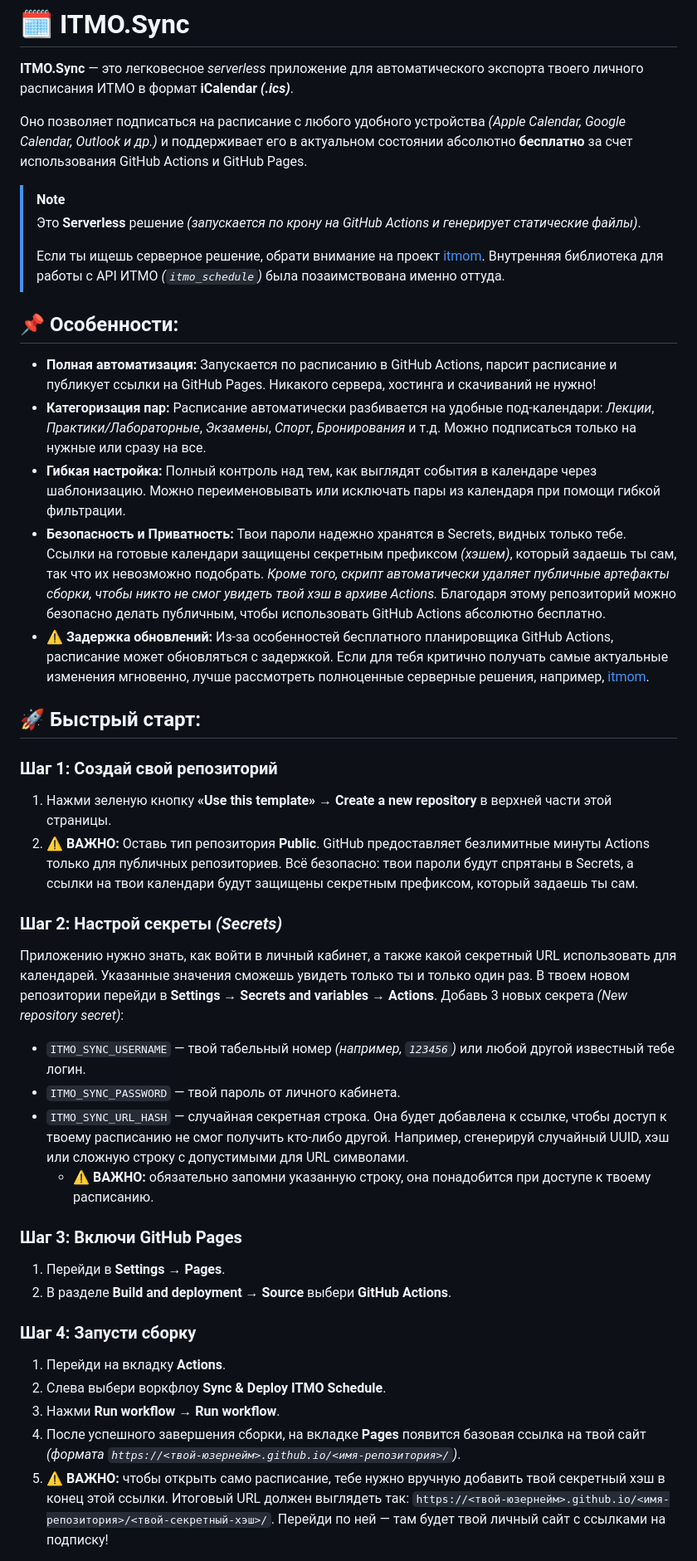
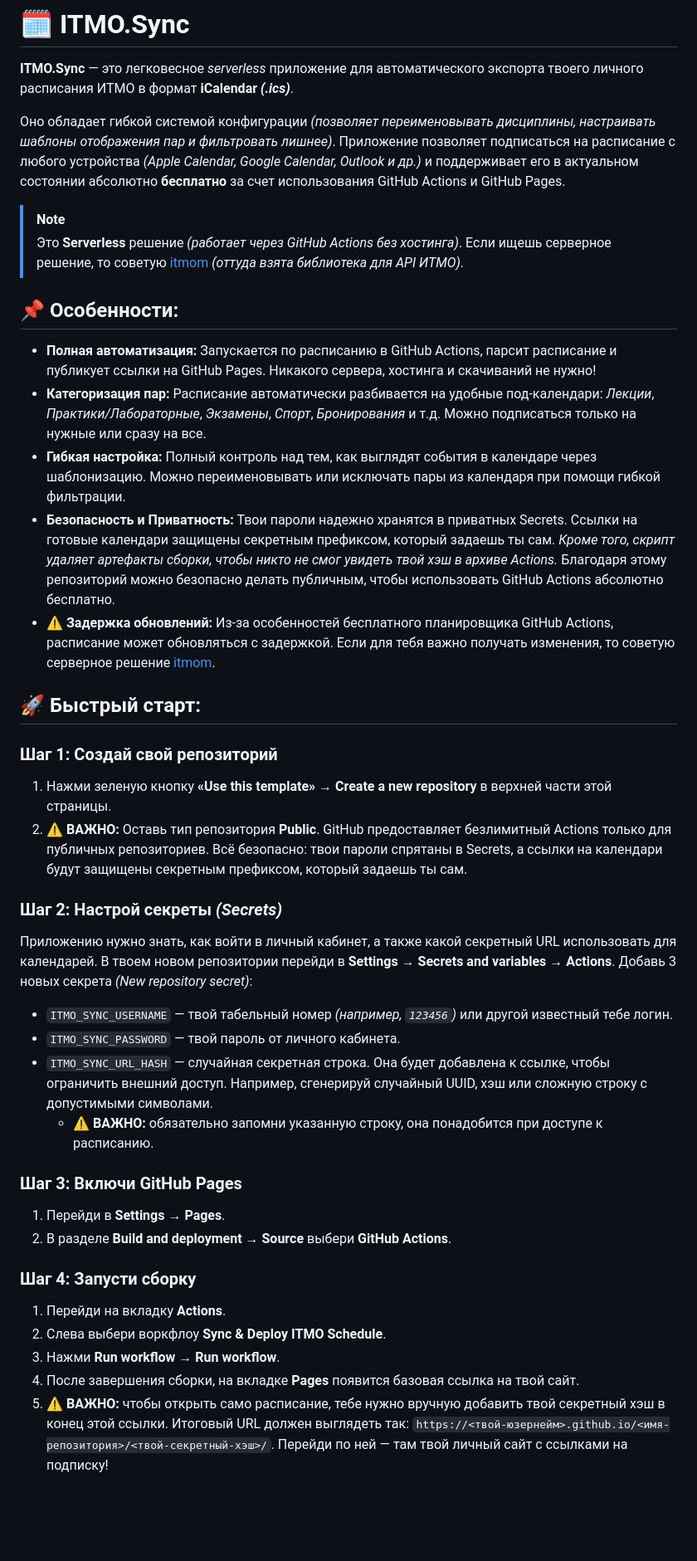
Before and after one commit to volychev/itmo-schedule-serverless, a Markdown page: README.md, the part around one of its changes. Shown at 83% size. Rendered like a GitHub page; blank space fills up the shorter version.

```diff
--- a/README.md
+++ b/README.md
@@ -2,37 +2,36 @@
 
 **ITMO.Sync** — это легковесное *serverless* приложение для автоматического экспорта твоего личного расписания ИТМО в формат **iCalendar *(.ics)***.
 
-Оно позволяет подписаться на расписание с любого удобного устройства *(Apple Calendar, Google Calendar, Outlook и др.)* и поддерживает его в актуальном состоянии абсолютно **бесплатно** за счет использования GitHub Actions и GitHub Pages.
+Оно обладает гибкой системой конфигурации *(позволяет переименовывать дисциплины, настраивать шаблоны отображения пар и фильтровать лишнее)*. Приложение позволяет подписаться на расписание с любого устройства *(Apple Calendar, Google Calendar, Outlook и др.)* и поддерживает его в актуальном состоянии абсолютно **бесплатно** за счет использования GitHub Actions и GitHub Pages.
 
 > [!NOTE]
-> Это **Serverless** решение *(запускается по крону на GitHub Actions и генерирует статические файлы)*.
->
-> Если ты ищешь серверное решение, обрати внимание на проект [itmom](https://github.com/madfanat/itmom). Внутренняя библиотека для работы с API ИТМО *(`itmo_schedule`)* была позаимствована именно оттуда.
+> Это **Serverless** решение *(работает через GitHub Actions без хостинга)*.
+> Если ищешь серверное решение, то советую [itmom](https://github.com/madfanat/itmom) *(оттуда взята библиотека для API ИТМО)*.
 
 
 ## 📌 Особенности:
 * **Полная автоматизация:** Запускается по расписанию в GitHub Actions, парсит расписание и публикует ссылки на GitHub Pages. Никакого сервера, хостинга и скачиваний не нужно!
 * **Категоризация пар:** Расписание автоматически разбивается на удобные под-календари: *Лекции*, *Практики/Лабораторные*, *Экзамены*, *Спорт*, *Бронирования* и т.д. Можно подписаться только на нужные или сразу на все.
 * **Гибкая настройка:** Полный контроль над тем, как выглядят события в календаре через шаблонизацию. Можно переименовывать или исключать пары из календаря при помощи гибкой фильтрации.
-* **Безопасность и Приватность:** Твои пароли надежно хранятся в Secrets, видных только тебе. Ссылки на готовые календари защищены секретным префиксом *(хэшем)*, который задаешь ты сам, так что их невозможно подобрать. *Кроме того, скрипт автоматически удаляет публичные артефакты сборки, чтобы никто не смог увидеть твой хэш в архиве Actions.* Благодаря этому репозиторий можно безопасно делать публичным, чтобы использовать GitHub Actions абсолютно бесплатно.
-* ⚠️ **Задержка обновлений:** Из-за особенностей бесплатного планировщика GitHub Actions, расписание может обновляться с задержкой. Если для тебя критично получать самые актуальные изменения мгновенно, лучше рассмотреть полноценные серверные решения, например, [itmom](https://github.com/madfanat/itmom).
+* **Безопасность и Приватность:** Твои пароли надежно хранятся в приватных Secrets. Ссылки на готовые календари защищены секретным префиксом, который задаешь ты сам. *Кроме того, скрипт удаляет артефакты сборки, чтобы никто не смог увидеть твой хэш в архиве Actions.* Благодаря этому репозиторий можно безопасно делать публичным, чтобы использовать GitHub Actions абсолютно бесплатно.
+* ⚠️ **Задержка обновлений:** Из-за особенностей бесплатного планировщика GitHub Actions, расписание может обновляться с задержкой. Если для тебя важно получать изменения, то советую серверное решение [itmom](https://github.com/madfanat/itmom).
 
 
 ## 🚀 Быстрый старт:
 
 ### Шаг 1: Создай свой репозиторий
 1. Нажми зеленую кнопку **«Use this template»** → **Create a new repository** в верхней части этой страницы.
-2. ⚠️ **ВАЖНО:** Оставь тип репозитория **Public**. GitHub предоставляет безлимитные минуты Actions только для публичных репозиториев. Всё безопасно: твои пароли будут спрятаны в Secrets, а ссылки на твои календари будут защищены секретным префиксом, который задаешь ты сам.
+2. ⚠️ **ВАЖНО:** Оставь тип репозитория **Public**. GitHub предоставляет безлимитный Actions только для публичных репозиториев. Всё безопасно: твои пароли спрятаны в Secrets, а ссылки на календари будут защищены секретным префиксом, который задаешь ты сам.
 
 ### Шаг 2: Настрой секреты *(Secrets)*
-Приложению нужно знать, как войти в личный кабинет, а также какой секретный URL использовать для календарей. Указанные значения сможешь увидеть только ты и только один раз.
+Приложению нужно знать, как войти в личный кабинет, а также какой секретный URL использовать для календарей.
 В твоем новом репозитории перейди в **Settings** → **Secrets and variables** → **Actions**.
 Добавь 3 новых секрета *(New repository secret)*:
 
-* `ITMO_SYNC_USERNAME` — твой табельный номер *(например, `123456`)* или любой другой известный тебе логин.
+* `ITMO_SYNC_USERNAME` — твой табельный номер *(например, `123456`)* или другой известный тебе логин.
 * `ITMO_SYNC_PASSWORD` — твой пароль от личного кабинета.
-* `ITMO_SYNC_URL_HASH` — случайная секретная строка. Она будет добавлена к ссылке, чтобы доступ к твоему расписанию не смог получить кто-либо другой. Например, сгенерируй случайный UUID, хэш или сложную строку с допустимыми для URL символами.
-  * ⚠️ **ВАЖНО:** обязательно запомни указанную строку, она понадобится при доступе к твоему расписанию.
+* `ITMO_SYNC_URL_HASH` — случайная секретная строка. Она будет добавлена к ссылке, чтобы ограничить внешний доступ. Например, сгенерируй случайный UUID, хэш или сложную строку с допустимыми символами.
+  * ⚠️ **ВАЖНО:** обязательно запомни указанную строку, она понадобится при доступе к расписанию.
 
 ### Шаг 3: Включи GitHub Pages
 1. Перейди в **Settings** → **Pages**.
@@ -42,6 +41,6 @@
 1. Перейди на вкладку **Actions**.
 2. Слева выбери воркфлоу **Sync & Deploy ITMO Schedule**.
 3. Нажми **Run workflow** → **Run workflow**.
-4. После успешного завершения сборки, на вкладке **Pages** появится базовая ссылка на твой сайт *(формата `https://<твой-юзернейм>.github.io/<имя-репозитория>/`)*.
-5. ⚠️ **ВАЖНО:** чтобы открыть само расписание, тебе нужно вручную добавить твой секретный хэш в конец этой ссылки. Итоговый URL должен выглядеть так: `https://<твой-юзернейм>.github.io/<имя-репозитория>/<твой-секретный-хэш>/`. Перейди по ней — там будет твой личный сайт с ссылками на подписку!
+4. После завершения сборки, на вкладке **Pages** появится базовая ссылка на твой сайт.
+5. ⚠️ **ВАЖНО:** чтобы открыть само расписание, тебе нужно вручную добавить твой секретный хэш в конец этой ссылки. Итоговый URL должен выглядеть так: `https://<твой-юзернейм>.github.io/<имя-репозитория>/<твой-секретный-хэш>/`. Перейди по ней — там твой личный сайт с ссылками на подписку!
 
```
Also changed, not shown: other parts of README.md (+14 -14 lines).
